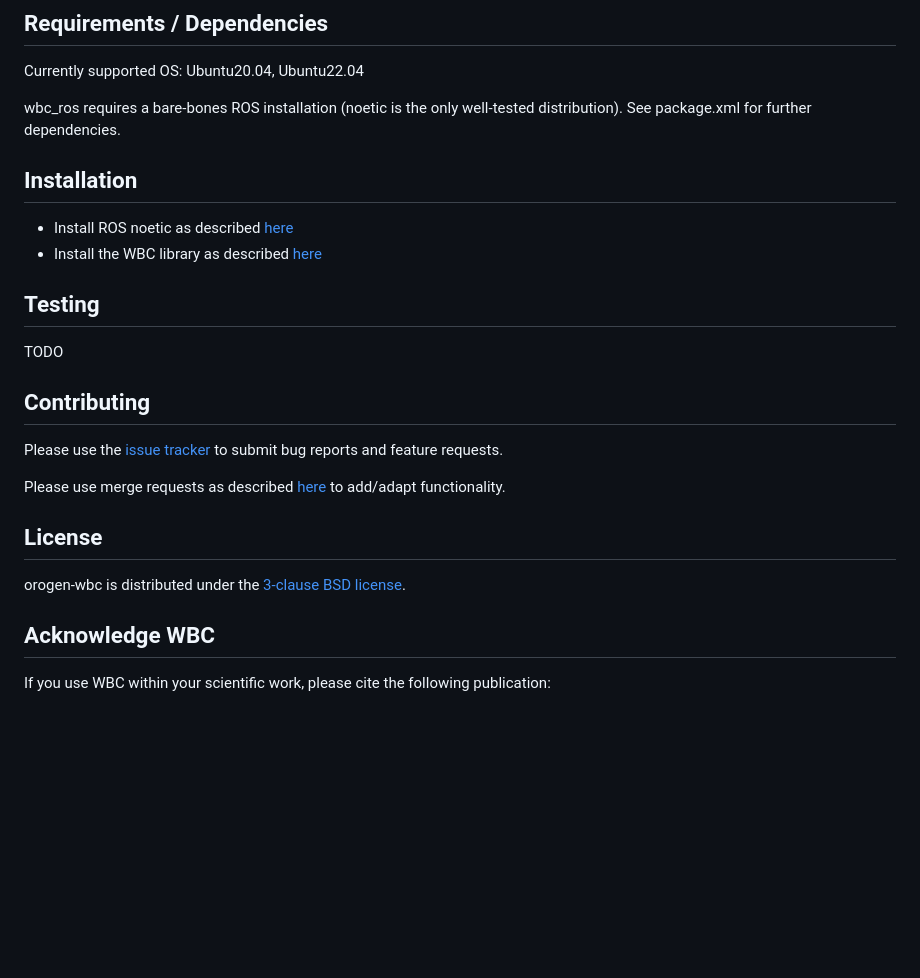
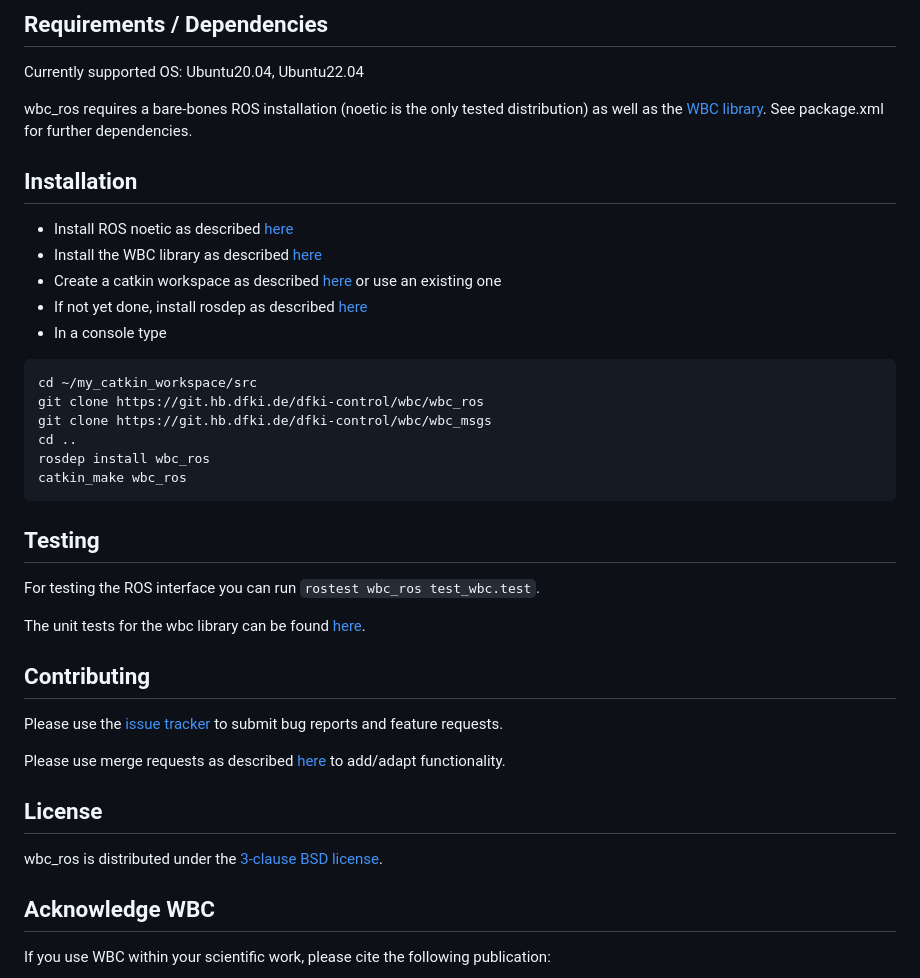
Before and after one commit to ARC-OPT/wbc_ros, a Markdown page: README.md, the part around the change. GitHub-like rendering; blank space fills up the shorter version.

````diff
--- a/README.md
+++ b/README.md
@@ -30,17 +30,29 @@ The online solution of this problem is the robot joint control signal that compl
 
 Currently supported OS: Ubuntu20.04, Ubuntu22.04
 
-wbc_ros requires a bare-bones ROS installation (noetic is the only well-tested distribution). See package.xml for further dependencies.
-
+wbc_ros requires a bare-bones ROS installation (noetic is the only tested distribution) as well as the [WBC library](https://github.com/ARC-OPT/wbc). See package.xml for further dependencies.
 
 ## Installation
 
 * Install ROS noetic as described [here](http://wiki.ros.org/noetic/Installation/Ubuntu)
 * Install the WBC library as described [here](https://arc-opt.github.io/Documentation/installation/installation_no_rock.html)
+* Create a catkin workspace as described [here](http://wiki.ros.org/catkin/Tutorials/create_a_workspace) or use an existing one
+* If not yet done, install rosdep as described [here](wiki.ros.org/rosdep)
+* In a console type
+ ```
+ cd ~/my_catkin_workspace/src
+ git clone https://git.hb.dfki.de/dfki-control/wbc/wbc_ros
+ git clone https://git.hb.dfki.de/dfki-control/wbc/wbc_msgs
+ cd ..
+ rosdep install wbc_ros
+ catkin_make wbc_ros
+ ```
 
 ## Testing
 
-TODO
+For testing the ROS interface you can run ```rostest wbc_ros test_wbc.test```.
+
+The unit tests for the wbc library can be found [here](https://github.com/ARC-OPT/wbc/tree/master/test).
 
 ## Contributing
 
@@ -50,7 +62,7 @@ Please use merge requests as described [here](TODO) to add/adapt functionality.
 
 ## License
 
-orogen-wbc is distributed under the [3-clause BSD license](https://opensource.org/licenses/BSD-3-Clause).
+wbc_ros is distributed under the [3-clause BSD license](https://opensource.org/licenses/BSD-3-Clause).
 
 ## Acknowledge WBC
 
````
